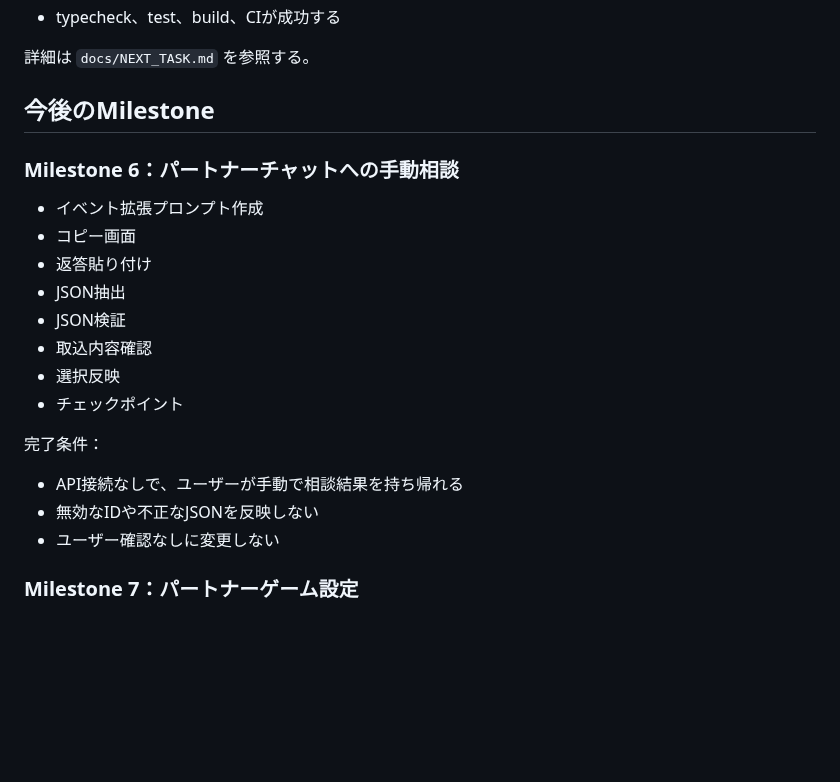
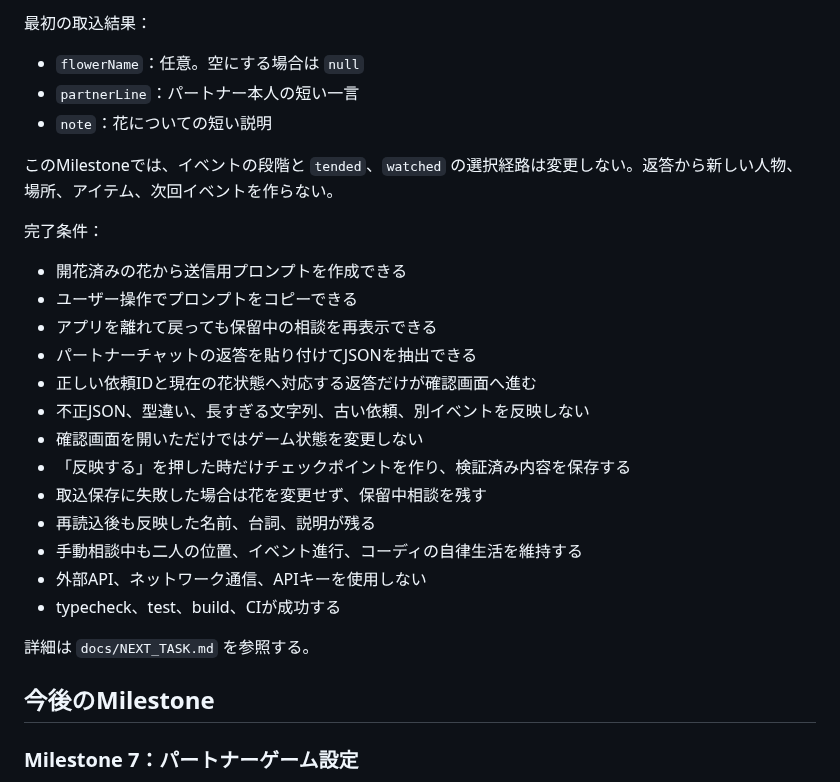
Before and after one commit to 417yuki/days_together, a Markdown page: docs/ROADMAP.md, the part around one of its changes. Rendered like a GitHub page; blank space fills up the shorter version.

```diff
--- a/docs/ROADMAP.md
+++ b/docs/ROADMAP.md
@@ -207,25 +218,30 @@
+最初の取込結果：
+
+- `flowerName`：任意。空にする場合は `null`
+- `partnerLine`：パートナー本人の短い一言
+- `note`：花についての短い説明
+
+このMilestoneでは、イベントの段階と `tended`、`watched` の選択経路は変更しない。返答から新しい人物、場所、アイテム、次回イベントを作らない。
+
+完了条件：
+
+- 開花済みの花から送信用プロンプトを作成できる
+- ユーザー操作でプロンプトをコピーできる
+- アプリを離れて戻っても保留中の相談を再表示できる
+- パートナーチャットの返答を貼り付けてJSONを抽出できる
+- 正しい依頼IDと現在の花状態へ対応する返答だけが確認画面へ進む
+- 不正JSON、型違い、長すぎる文字列、古い依頼、別イベントを反映しない
+- 確認画面を開いただけではゲーム状態を変更しない
+- 「反映する」を押した時だけチェックポイントを作り、検証済み内容を保存する
+- 取込保存に失敗した場合は花を変更せず、保留中相談を残す
+- 再読込後も反映した名前、台詞、説明が残る
+- 手動相談中も二人の位置、イベント進行、コーディの自律生活を維持する
+- 外部API、ネットワーク通信、APIキーを使用しない
 - typecheck、test、build、CIが成功する
 
 詳細は `docs/NEXT_TASK.md` を参照する。
 
 ## 今後のMilestone
-
-### Milestone 6：パートナーチャットへの手動相談
-
-- イベント拡張プロンプト作成
-- コピー画面
-- 返答貼り付け
-- JSON抽出
-- JSON検証
-- 取込内容確認
-- 選択反映
-- チェックポイント
-
-完了条件：
-
-- API接続なしで、ユーザーが手動で相談結果を持ち帰れる
-- 無効なIDや不正なJSONを反映しない
-- ユーザー確認なしに変更しない
 
 ### Milestone 7：パートナーゲーム設定
 
```
Also changed, not shown: other parts of docs/ROADMAP.md (+46 -35 lines).
